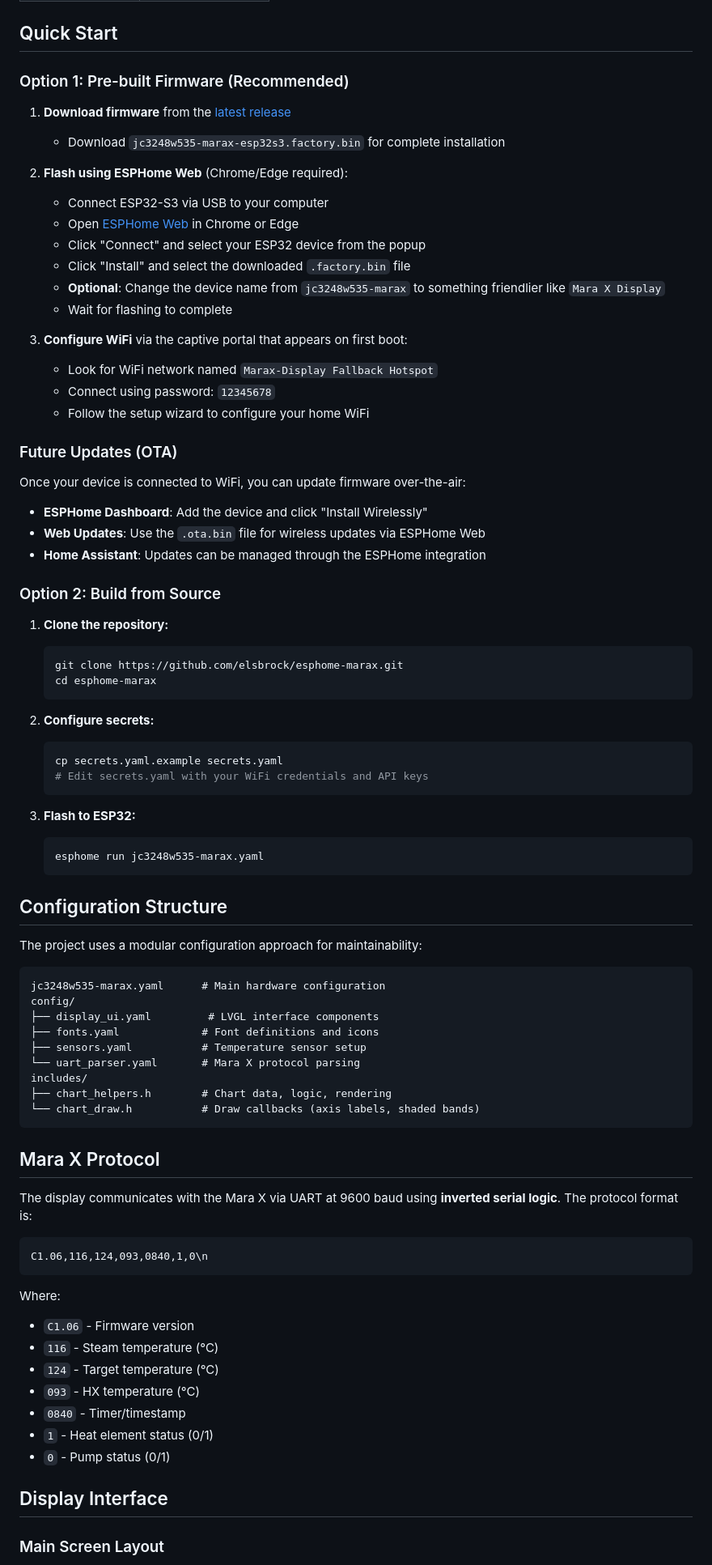
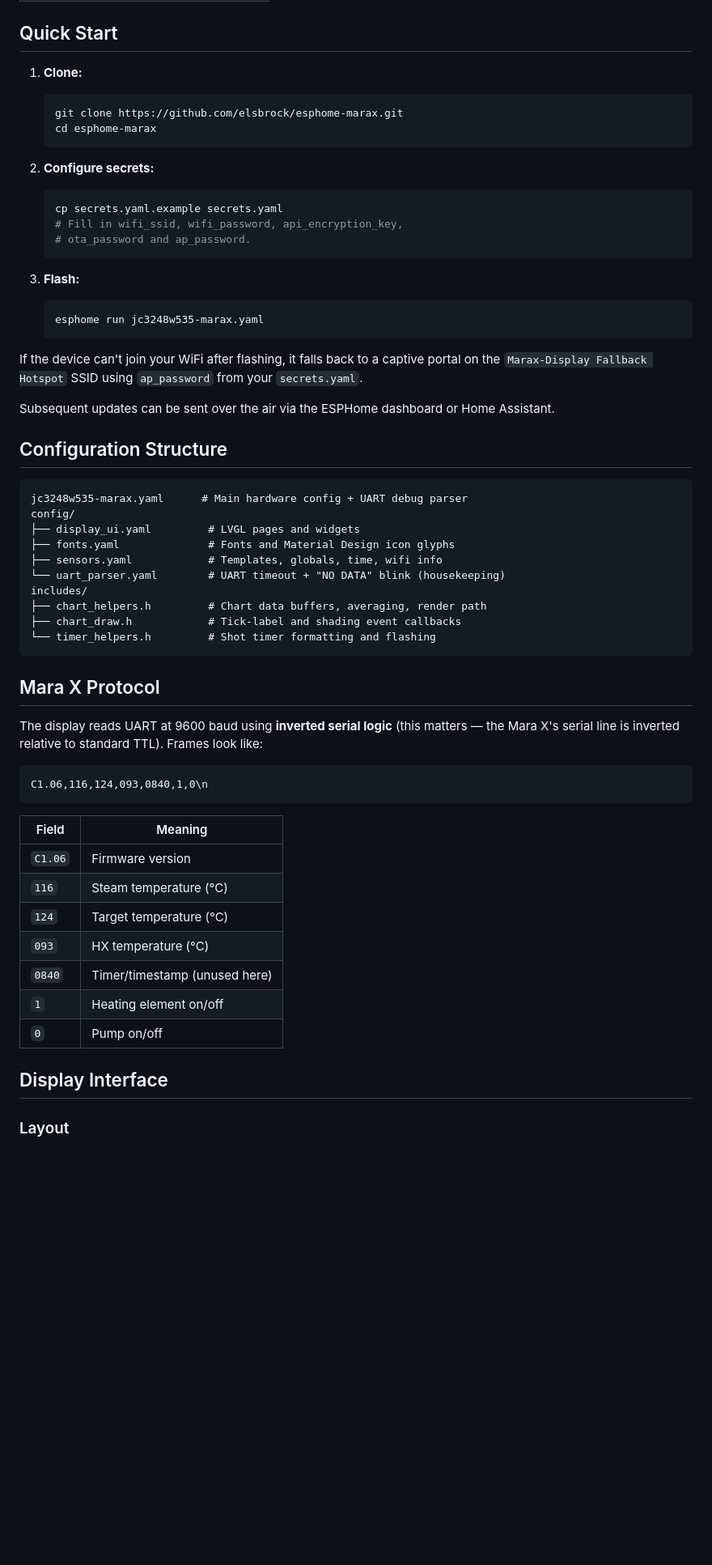
Before and after one commit to elsbrock/esphome-marax, a Markdown page: README.md, the part around one of its changes. Shown at 81% size. GitHub-like rendering; blank space fills up the shorter version.

````diff
--- a/README.md
+++ b/README.md
@@ -44,35 +45,7 @@ A professional temperature monitoring display for the Lelit Mara X espresso mach
 
 ## Quick Start
 
-### Option 1: Pre-built Firmware (Recommended)
-
-1. **Download firmware** from the [latest release](https://github.com/elsbrock/esphome-marax/releases)
-   - Download `jc3248w535-marax-esp32s3.factory.bin` for complete installation
-
-2. **Flash using ESPHome Web** (Chrome/Edge required):
-   - Connect ESP32-S3 via USB to your computer
-   - Open [ESPHome Web](https://web.esphome.io/) in Chrome or Edge
-   - Click "Connect" and select your ESP32 device from the popup
-   - Click "Install" and select the downloaded `.factory.bin` file
-   - **Optional**: Change the device name from `jc3248w535-marax` to something friendlier like `Mara X Display`
-   - Wait for flashing to complete
-
-3. **Configure WiFi** via the captive portal that appears on first boot:
-   - Look for WiFi network named `Marax-Display Fallback Hotspot`
-   - Connect using password: `12345678`
-   - Follow the setup wizard to configure your home WiFi
-
-### Future Updates (OTA)
-
-Once your device is connected to WiFi, you can update firmware over-the-air:
-
-- **ESPHome Dashboard**: Add the device and click "Install Wirelessly"
-- **Web Updates**: Use the `.ota.bin` file for wireless updates via ESPHome Web
-- **Home Assistant**: Updates can be managed through the ESPHome integration
-
-### Option 2: Build from Source
-
-1. **Clone the repository:**
+1. **Clone:**
    ```bash
    git clone https://github.com/elsbrock/esphome-marax.git
    cd esphome-marax
@@ -81,48 +54,58 @@ Once your device is connected to WiFi, you can update firmware over-the-air:
 2. **Configure secrets:**
    ```bash
    cp secrets.yaml.example secrets.yaml
-   # Edit secrets.yaml with your WiFi credentials and API keys
+   # Fill in wifi_ssid, wifi_password, api_encryption_key,
+   # ota_password and ap_password.
    ```
 
-3. **Flash to ESP32:**
+3. **Flash:**
    ```bash
    esphome run jc3248w535-marax.yaml
    ```
 
+If the device can't join your WiFi after flashing, it falls back to a
+captive portal on the `Marax-Display Fallback Hotspot` SSID using
+`ap_password` from your `secrets.yaml`.
+
+Subsequent updates can be sent over the air via the ESPHome dashboard or
+Home Assistant.
+
 ## Configuration Structure
 
-The project uses a modular configuration approach for maintainability:
-
 ```
-jc3248w535-marax.yaml      # Main hardware configuration
+jc3248w535-marax.yaml      # Main hardware config + UART debug parser
 config/
-├── display_ui.yaml         # LVGL interface components
-├── fonts.yaml             # Font definitions and icons
-├── sensors.yaml           # Temperature sensor setup
-└── uart_parser.yaml       # Mara X protocol parsing
+├── display_ui.yaml         # LVGL pages and widgets
+├── fonts.yaml              # Fonts and Material Design icon glyphs
+├── sensors.yaml            # Templates, globals, time, wifi info
+└── uart_parser.yaml        # UART timeout + "NO DATA" blink (housekeeping)
 includes/
-├── chart_helpers.h        # Chart data, logic, rendering
-└── chart_draw.h           # Draw callbacks (axis labels, shaded bands)
+├── chart_helpers.h         # Chart data buffers, averaging, render path
+├── chart_draw.h            # Tick-label and shading event callbacks
+└── timer_helpers.h         # Shot timer formatting and flashing
 ```
 
 ## Mara X Protocol
 
-The display communicates with the Mara X via UART at 9600 baud using **inverted serial logic**. The protocol format is:
+The display reads UART at 9600 baud using **inverted serial logic** (this
+matters — the Mara X's serial line is inverted relative to standard TTL).
+Frames look like:
 
 ```
 C1.06,116,124,093,0840,1,0\n
 ```
 
-Where:
-- `C1.06` - Firmware version
-- `116` - Steam temperature (°C)
-- `124` - Target temperature (°C)
-- `093` - HX temperature (°C)
-- `0840` - Timer/timestamp
-- `1` - Heat element status (0/1)
-- `0` - Pump status (0/1)
+| Field    | Meaning                       |
+|----------|-------------------------------|
+| `C1.06`  | Firmware version              |
+| `116`    | Steam temperature (°C)        |
+| `124`    | Target temperature (°C)       |
+| `093`    | HX temperature (°C)           |
+| `0840`   | Timer/timestamp (unused here) |
+| `1`      | Heating element on/off        |
+| `0`      | Pump on/off                   |
 
 ## Display Interface
 
-### Main Screen Layout
+### Layout
 
````
Also changed, not shown: other parts of README.md (+92 -95 lines).
